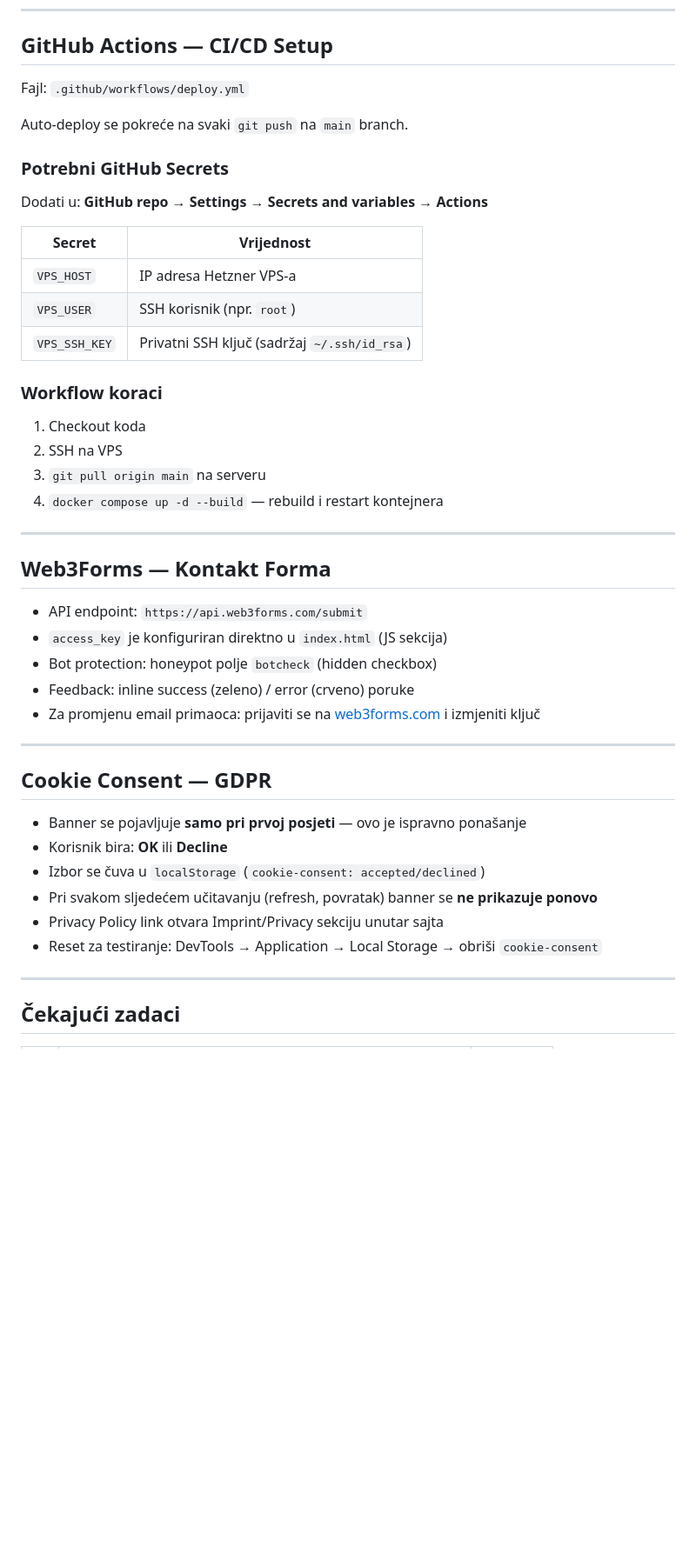
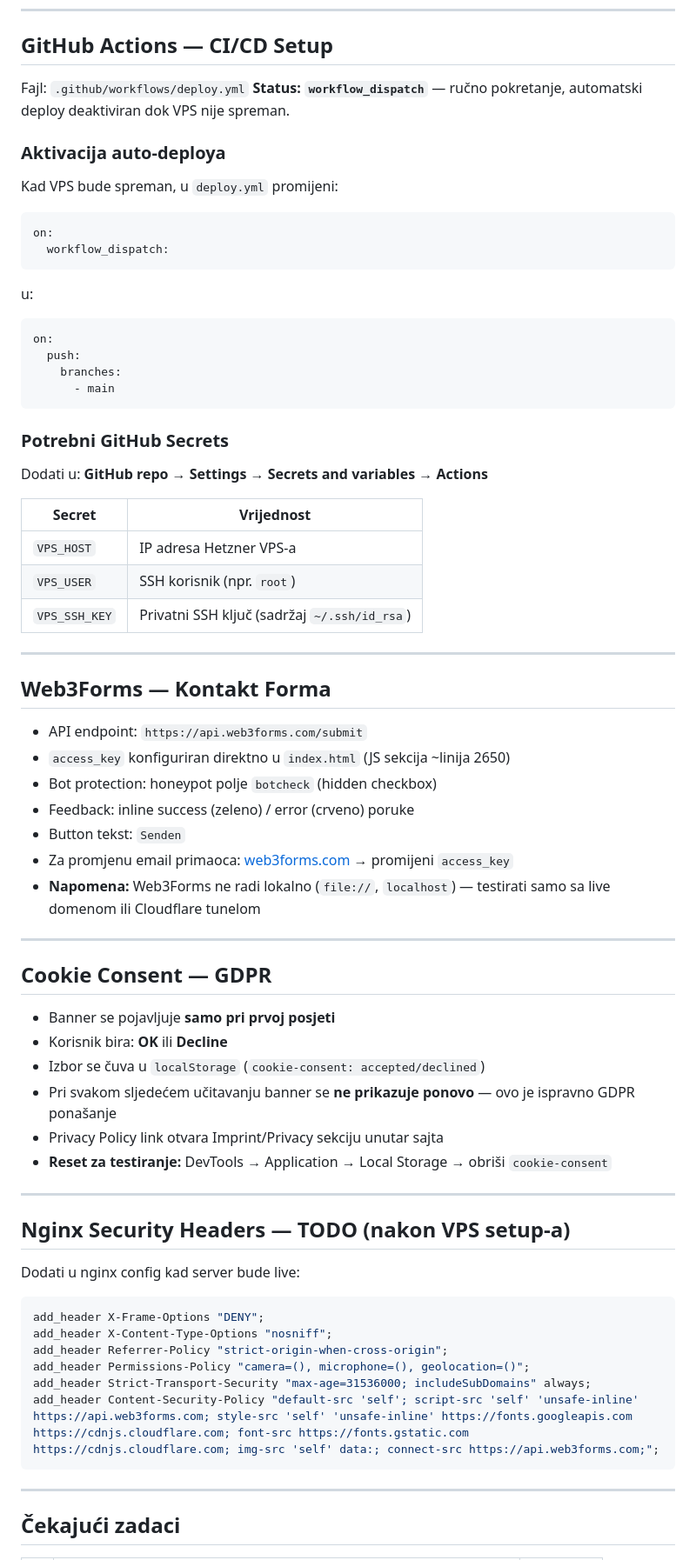
Before and after one commit to pop-filip/mato-website, a Markdown page: DOKUMENTACIJA.md, the part around one of its changes. Shown at 87% size. Drawn GitHub-style; blank space fills up the shorter version.

````diff
--- a/DOKUMENTACIJA.md
+++ b/DOKUMENTACIJA.md
@@ -120,11 +180,23 @@ mato-website/
 ## GitHub Actions — CI/CD Setup
 
 Fajl: `.github/workflows/deploy.yml`
+**Status: `workflow_dispatch`** — ručno pokretanje, automatski deploy deaktiviran dok VPS nije spreman.
 
-Auto-deploy se pokreće na svaki `git push` na `main` branch.
+### Aktivacija auto-deploya
+Kad VPS bude spreman, u `deploy.yml` promijeni:
+```yaml
+on:
+  workflow_dispatch:
+```
+u:
+```yaml
+on:
+  push:
+    branches:
+      - main
+```
 
 ### Potrebni GitHub Secrets
-
 Dodati u: **GitHub repo → Settings → Secrets and variables → Actions**
 
 | Secret | Vrijednost |
@@ -133,32 +205,43 @@ Dodati u: **GitHub repo → Settings → Secrets and variables → Actions**
 | `VPS_USER` | SSH korisnik (npr. `root`) |
 | `VPS_SSH_KEY` | Privatni SSH ključ (sadržaj `~/.ssh/id_rsa`) |
 
-### Workflow koraci
-1. Checkout koda
-2. SSH na VPS
-3. `git pull origin main` na serveru
-4. `docker compose up -d --build` — rebuild i restart kontejnera
-
 ---
 
 ## Web3Forms — Kontakt Forma
 
 - API endpoint: `https://api.web3forms.com/submit`
-- `access_key` je konfiguriran direktno u `index.html` (JS sekcija)
+- `access_key` konfiguriran direktno u `index.html` (JS sekcija ~linija 2650)
 - Bot protection: honeypot polje `botcheck` (hidden checkbox)
 - Feedback: inline success (zeleno) / error (crveno) poruke
-- Za promjenu email primaoca: prijaviti se na [web3forms.com](https://web3forms.com) i izmjeniti ključ
+- Button tekst: `Senden`
+- Za promjenu email primaoca: [web3forms.com](https://web3forms.com) → promijeni `access_key`
+- **Napomena:** Web3Forms ne radi lokalno (`file://`, `localhost`) — testirati samo sa live domenom ili Cloudflare tunelom
 
 ---
 
 ## Cookie Consent — GDPR
 
-- Banner se pojavljuje **samo pri prvoj posjeti** — ovo je ispravno ponašanje
+- Banner se pojavljuje **samo pri prvoj posjeti**
 - Korisnik bira: **OK** ili **Decline**
 - Izbor se čuva u `localStorage` (`cookie-consent: accepted/declined`)
-- Pri svakom sljedećem učitavanju (refresh, povratak) banner se **ne prikazuje ponovo**
+- Pri svakom sljedećem učitavanju banner se **ne prikazuje ponovo** — ovo je ispravno GDPR ponašanje
 - Privacy Policy link otvara Imprint/Privacy sekciju unutar sajta
-- Reset za testiranje: DevTools → Application → Local Storage → obriši `cookie-consent`
+- **Reset za testiranje:** DevTools → Application → Local Storage → obriši `cookie-consent`
+
+---
+
+## Nginx Security Headers — TODO (nakon VPS setup-a)
+
+Dodati u nginx config kad server bude live:
+
+```nginx
+add_header X-Frame-Options "DENY";
+add_header X-Content-Type-Options "nosniff";
+add_header Referrer-Policy "strict-origin-when-cross-origin";
+add_header Permissions-Policy "camera=(), microphone=(), geolocation=()";
+add_header Strict-Transport-Security "max-age=31536000; includeSubDomains" always;
+add_header Content-Security-Policy "default-src 'self'; script-src 'self' 'unsafe-inline' https://api.web3forms.com; style-src 'self' 'unsafe-inline' https://fonts.googleapis.com https://cdnjs.cloudflare.com; font-src https://fonts.gstatic.com https://cdnjs.cloudflare.com; img-src 'self' data:; connect-src https://api.web3forms.com;";
+```
 
 ---
 
````
Also changed, not shown: other parts of DOKUMENTACIJA.md (+87 -24 lines).
